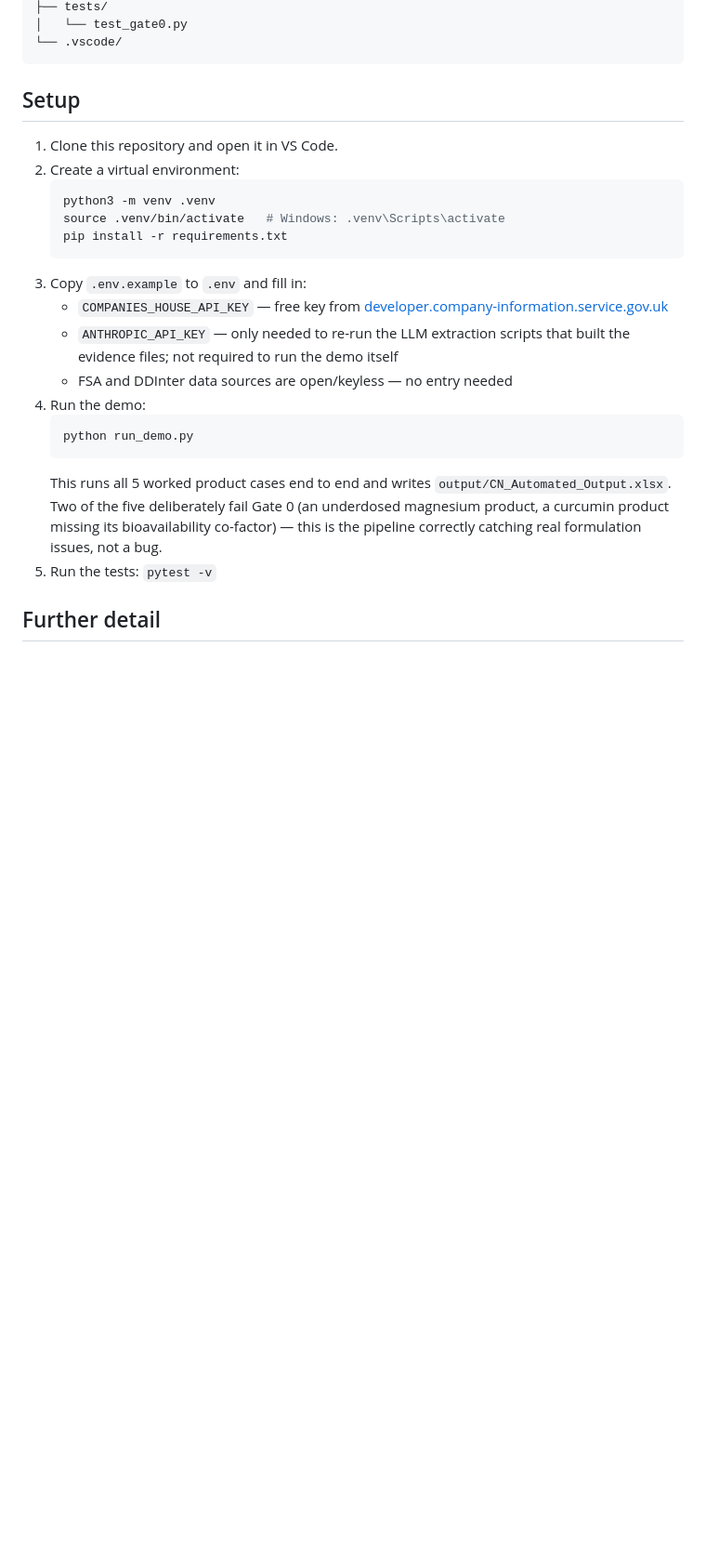
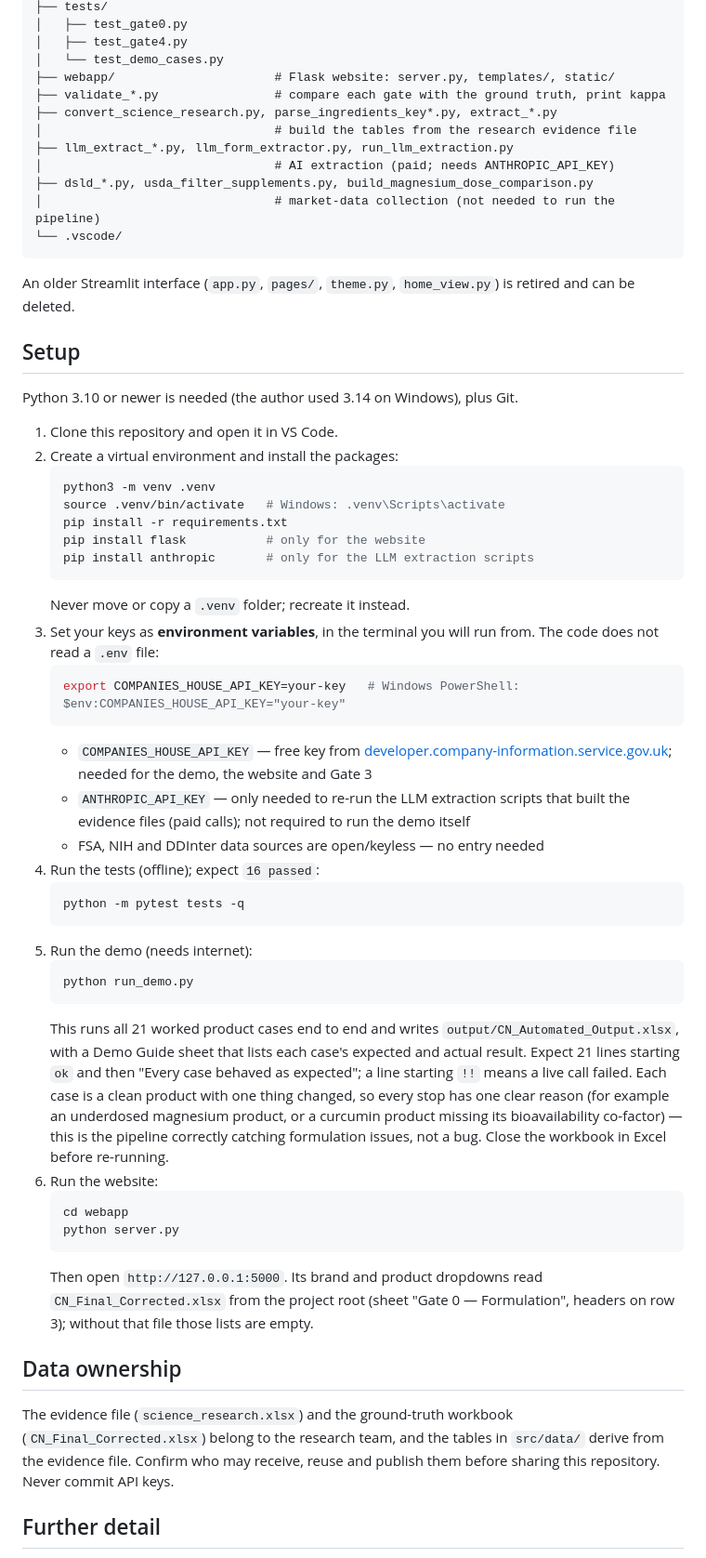
Before and after one commit to Janhaveea-Kanoje/gate-analysis-pipeline, a Markdown page: README.md, the part around one of its changes. Shown at 93% size. Drawn GitHub-style; blank space fills up the shorter version.

````diff
--- a/README.md
+++ b/README.md
@@ -110,33 +174,80 @@ codenutrition-pipeline/
 ├── tests/
-│   └── test_gate0.py
+│   ├── test_gate0.py
+│   ├── test_gate4.py
+│   └── test_demo_cases.py
+├── webapp/                      # Flask website: server.py, templates/, static/
+├── validate_*.py                # compare each gate with the ground truth, print kappa
+├── convert_science_research.py, parse_ingredients_key*.py, extract_*.py
+│                                # build the tables from the research evidence file
+├── llm_extract_*.py, llm_form_extractor.py, run_llm_extraction.py
+│                                # AI extraction (paid; needs ANTHROPIC_API_KEY)
+├── dsld_*.py, usda_filter_supplements.py, build_magnesium_dose_comparison.py
+│                                # market-data collection (not needed to run the pipeline)
 └── .vscode/
 ```
 
+An older Streamlit interface (`app.py`, `pages/`, `theme.py`,
+`home_view.py`) is retired and can be deleted.
+
 ## Setup
 
+Python 3.10 or newer is needed (the author used 3.14 on Windows), plus Git.
+
 1. Clone this repository and open it in VS Code.
-2. Create a virtual environment:
+2. Create a virtual environment and install the packages:
    ```bash
    python3 -m venv .venv
    source .venv/bin/activate   # Windows: .venv\Scripts\activate
    pip install -r requirements.txt
+   pip install flask           # only for the website
+   pip install anthropic       # only for the LLM extraction scripts
    ```
-3. Copy `.env.example` to `.env` and fill in:
+   Never move or copy a `.venv` folder; recreate it instead.
+3. Set your keys as **environment variables**, in the terminal you will run
+   from. The code does not read a `.env` file:
+   ```bash
+   export COMPANIES_HOUSE_API_KEY=your-key   # Windows PowerShell: $env:COMPANIES_HOUSE_API_KEY="your-key"
+   ```
    - `COMPANIES_HOUSE_API_KEY` — free key from
-     [developer.company-information.service.gov.uk](https://developer.company-information.service.gov.uk/)
+     [developer.company-information.service.gov.uk](https://developer.company-information.service.gov.uk/);
+     needed for the demo, the website and Gate 3
    - `ANTHROPIC_API_KEY` — only needed to re-run the LLM extraction scripts
-     that built the evidence files; not required to run the demo itself
-   - FSA and DDInter data sources are open/keyless — no entry needed
-4. Run the demo:
+     that built the evidence files (paid calls); not required to run the
+     demo itself
+   - FSA, NIH and DDInter data sources are open/keyless — no entry needed
+4. Run the tests (offline); expect `16 passed`:
+   ```bash
+   python -m pytest tests -q
+   ```
+5. Run the demo (needs internet):
    ```bash
    python run_demo.py
    ```
-   This runs all 5 worked product cases end to end and writes
-   `output/CN_Automated_Output.xlsx`. Two of the five deliberately fail Gate 0
-   (an underdosed magnesium product, a curcumin product missing its
-   bioavailability co-factor) — this is the pipeline correctly catching real
-   formulation issues, not a bug.
-5. Run the tests: `pytest -v`
+   This runs all 21 worked product cases end to end and writes
+   `output/CN_Automated_Output.xlsx`, with a Demo Guide sheet that lists
+   each case's expected and actual result. Expect 21 lines starting `ok`
+   and then "Every case behaved as expected"; a line starting `!!` means a
+   live call failed. Each case is a clean product with one thing changed,
+   so every stop has one clear reason (for example an underdosed magnesium
+   product, or a curcumin product missing its bioavailability co-factor) —
+   this is the pipeline correctly catching formulation issues, not a bug.
+   Close the workbook in Excel before re-running.
+6. Run the website:
+   ```bash
+   cd webapp
+   python server.py
+   ```
+   Then open `http://127.0.0.1:5000`. Its brand and product dropdowns read
+   `CN_Final_Corrected.xlsx` from the project root (sheet "Gate 0 —
+   Formulation", headers on row 3); without that file those lists are
+   empty.
+
+## Data ownership
+
+The evidence file (`science_research.xlsx`) and the ground-truth workbook
+(`CN_Final_Corrected.xlsx`) belong to the research team, and the tables in
+`src/data/` derive from the evidence file. Confirm who may receive, reuse
+and publish them before sharing this repository. Never commit API keys.
 
 ## Further detail
 
````
Also changed, not shown: other parts of README.md (+118 -54 lines).
